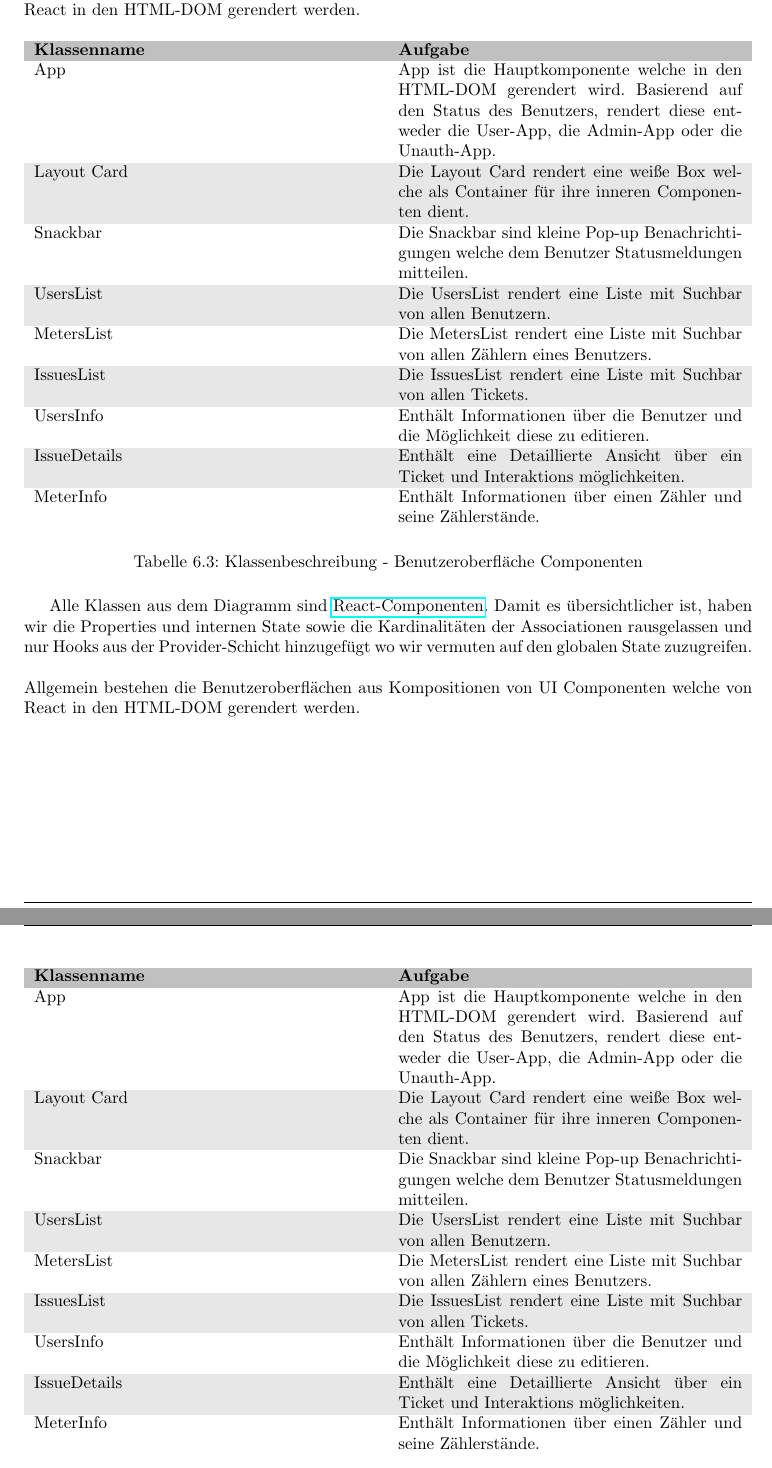
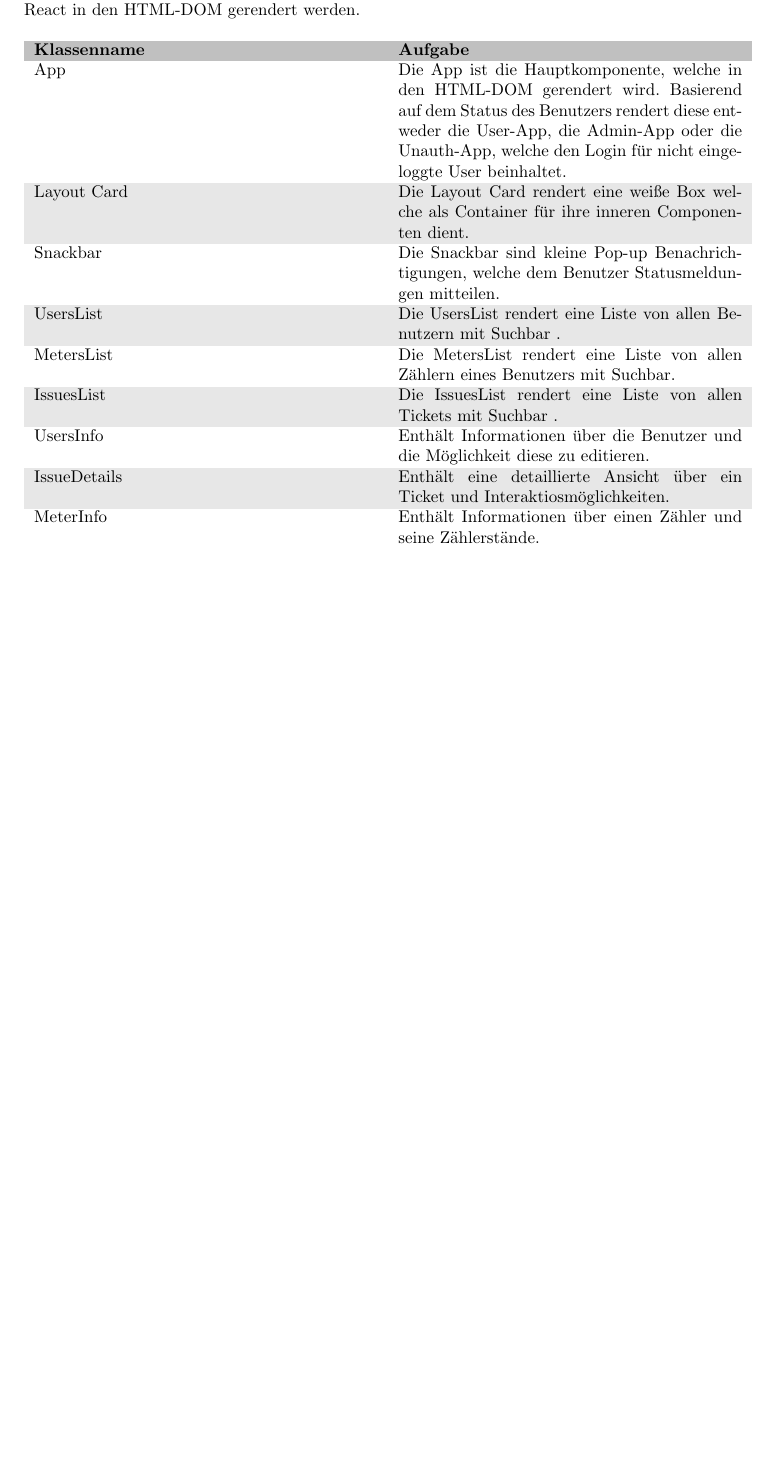
Before and after one commit to mascent/AdessoEnergySopro19, a LaTeX document (entwurf/LaTeX/entwurfsdoku.tex, which reads entwurf/LaTeX/kapitel/klassendiagramme.tex): two parts of pages 22 and 23 of 34 before the commit and part of page 22 of 34 after it, the two joined at a grey line, cut so that both start at the same text, the shorter picture padded with empty space. Compiled offline with pdfLaTeX.

Commit message:
Fix chapter 6

```diff
--- a/entwurf/LaTeX/kapitel/klassendiagramme.tex
+++ b/entwurf/LaTeX/kapitel/klassendiagramme.tex
@@ -85,44 +82,18 @@ Allgemein bestehen die Benutzeroberflächen aus Kompositionen von UI Componenten
 	\begin{tabularx}{\textwidth}{X X}
 	\rowcolor[HTML]{C0C0C0}
 	\textbf{Klassenname} & \textbf{Aufgabe} \\
-		App & App ist die Hauptkomponente welche in den HTML-DOM gerendert wird. Basierend auf den Status des Benutzers, rendert diese entweder die 	User-App, die Admin-App oder die Unauth-App. \\
+	App & Die App ist die Hauptkomponente, welche in den HTML-DOM gerendert wird. Basierend auf dem Status des Benutzers rendert diese entweder die User-App, die Admin-App oder die Unauth-App, welche den Login für nicht eingeloggte User beinhaltet. \\
 	\rowcolor[HTML]{E7E7E7}
 	Layout Card & Die Layout Card rendert eine weiße Box welche als Container für ihre inneren Componenten dient.  \\
-		Snackbar & Die Snackbar sind kleine Pop-up Benachrichtigungen welche dem Benutzer Statusmeldungen mitteilen.  \\
+	Snackbar & Die Snackbar sind kleine Pop-up Benachrichtigungen, welche dem Benutzer Statusmeldungen mitteilen.  \\
 	\rowcolor[HTML]{E7E7E7}
-		UsersList & Die UsersList rendert eine Liste mit Suchbar von allen Benutzern. \\
-		MetersList & Die MetersList rendert eine Liste mit Suchbar von allen Zählern eines Benutzers. \\
+	UsersList & Die UsersList rendert eine Liste von allen Benutzern mit Suchbar . \\
+	MetersList & Die MetersList rendert eine Liste von allen Zählern eines Benutzers mit Suchbar. \\
 	\rowcolor[HTML]{E7E7E7}
-		IssuesList & Die IssuesList rendert eine Liste mit Suchbar von allen Tickets.\\
+	IssuesList & Die IssuesList rendert eine Liste von allen Tickets mit Suchbar .\\
 	UsersInfo & Enthält Informationen über die Benutzer und die Möglichkeit diese zu editieren. \\
 	\rowcolor[HTML]{E7E7E7}
-		IssueDetails & Enthält eine Detaillierte Ansicht über ein Ticket und Interaktions möglichkeiten.\\
-		MeterInfo & Enthält Informationen über einen Zähler und seine Zählerstände.
-	\end{tabularx}
-	\caption{Klassenbeschreibung - Benutzeroberfläche Componenten}
-	\label{table:klassenbeschreibung-ui}
-\end{table}
-
-Alle Klassen aus dem Diagramm sind \href{https://reactjs.org/docs/components-and-props.html}{React-Componenten}. Damit es übersichtlicher ist, haben wir die Properties und internen State sowie die Kardinalitäten der Associationen rausgelassen und nur Hooks aus der Provider-Schicht hinzugefügt wo wir vermuten auf den globalen State zuzugreifen. \\ \\
-Allgemein bestehen die Benutzeroberflächen aus Kompositionen von UI Componenten welche von React in den HTML-DOM gerendert werden.
-
-\begin{table}[h]
-	\centering
-	\begin{tabularx}{\textwidth}{X X}
-		\rowcolor[HTML]{C0C0C0}
-		\textbf{Klassenname} & \textbf{Aufgabe} \\
-		App & App ist die Hauptkomponente welche in den HTML-DOM gerendert wird. Basierend auf den Status des Benutzers, rendert diese entweder die User-App, die Admin-App oder die Unauth-App. \\
-		\rowcolor[HTML]{E7E7E7}
-		Layout Card & Die Layout Card rendert eine weiße Box welche als Container für ihre inneren Componenten dient.  \\
-		Snackbar & Die Snackbar sind kleine Pop-up Benachrichtigungen welche dem Benutzer Statusmeldungen mitteilen.  \\
-		\rowcolor[HTML]{E7E7E7}
-		UsersList & Die UsersList rendert eine Liste mit Suchbar von allen Benutzern. \\
-		MetersList & Die MetersList rendert eine Liste mit Suchbar von allen Zählern eines Benutzers. \\
-		\rowcolor[HTML]{E7E7E7}
-		IssuesList & Die IssuesList rendert eine Liste mit Suchbar von allen Tickets.\\
-		UsersInfo & Enthält Informationen über die Benutzer und die Möglichkeit diese zu editieren. \\
-		\rowcolor[HTML]{E7E7E7}
-		IssueDetails & Enthält eine Detaillierte Ansicht über ein Ticket und Interaktions möglichkeiten.\\
+	IssueDetails & Enthält eine detaillierte Ansicht über ein Ticket und Interaktiosmöglichkeiten.\\
 	MeterInfo & Enthält Informationen über einen Zähler und seine Zählerstände.
 \end{tabularx}
 	\caption{Klassenbeschreibung - Benutzeroberfläche Componenten}
```
Also changed, not shown: entwurf/LaTeX/kapitel/klassendiagramme.tex (47 more changed lines). Lines whose indentation alone changed are shown as unchanged.
